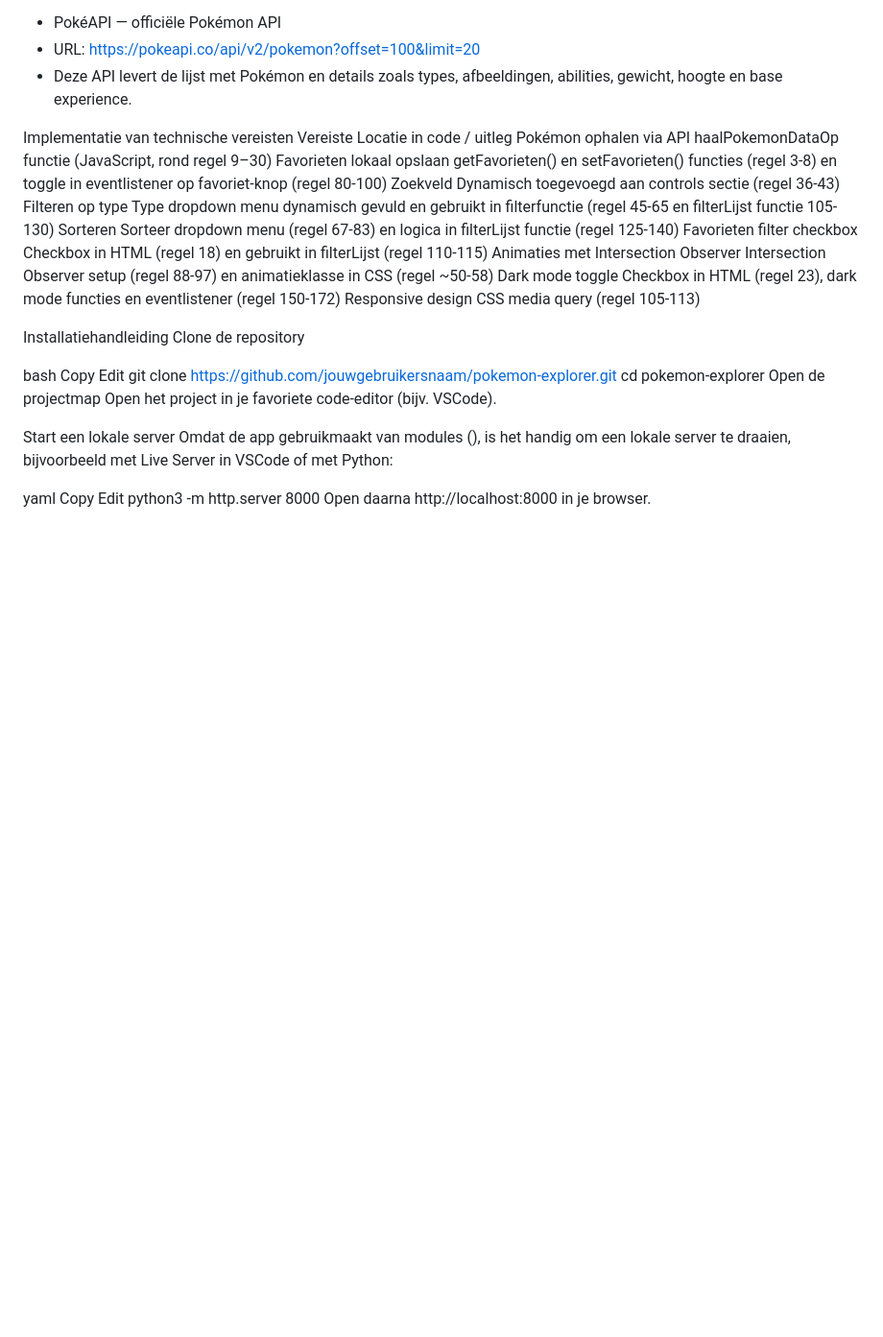
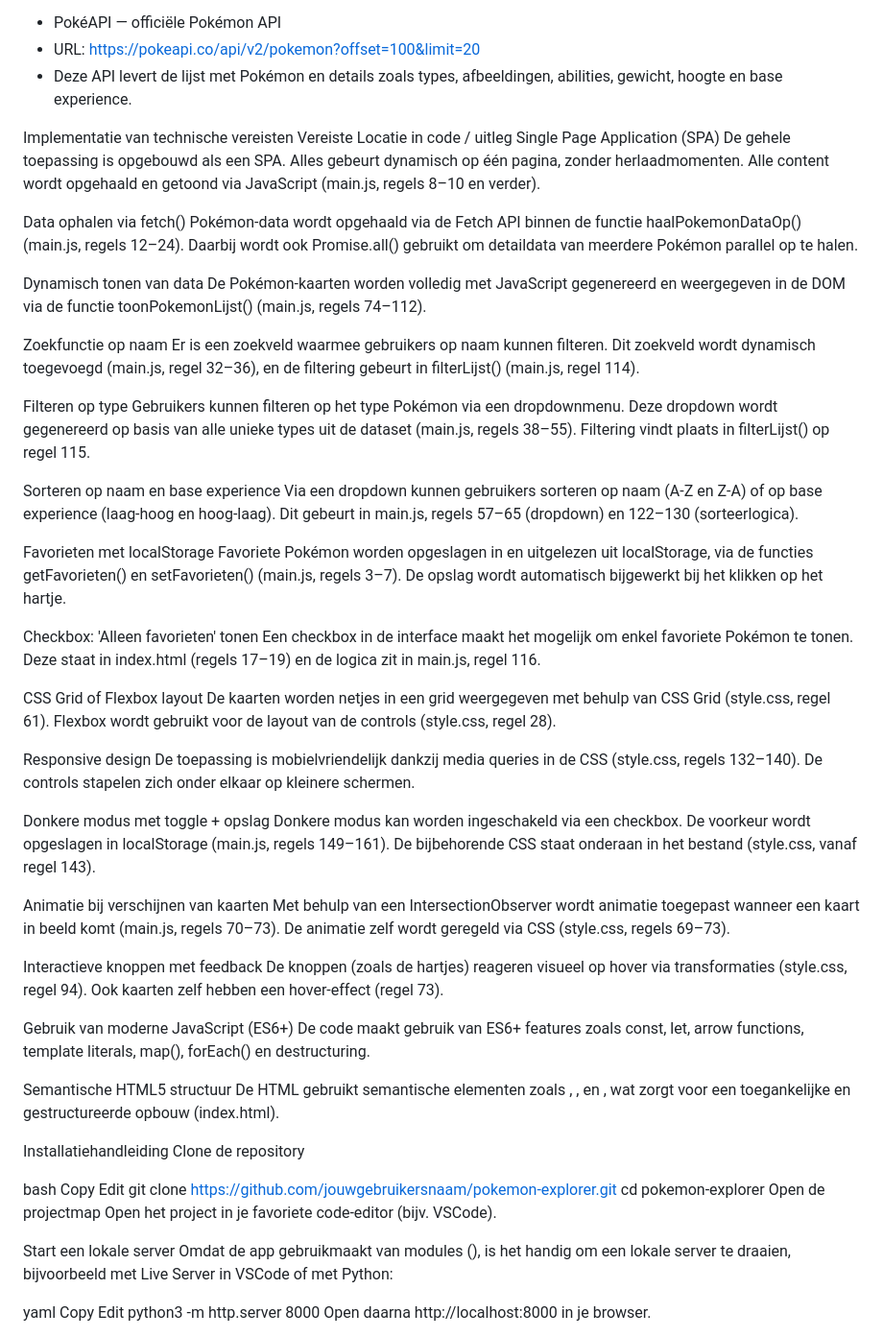
Before and after one commit to HassanParvaiz/WEB-ADVANCED-, a Markdown page: README..md, the part around the change. Shown: that part at 96% size. Drawn GitHub-style; blank space fills up the shorter version.

```diff
--- a/README..md
+++ b/README..md
@@ -19,15 +19,50 @@ Gebruikte API's
 
 Implementatie van technische vereisten
 Vereiste	Locatie in code / uitleg
-Pokémon ophalen via API	haalPokemonDataOp functie (JavaScript, rond regel 9–30)
-Favorieten lokaal opslaan	getFavorieten() en setFavorieten() functies (regel 3-8) en toggle in eventlistener op favoriet-knop (regel 80-100)
-Zoekveld	Dynamisch toegevoegd aan controls sectie (regel 36-43)
-Filteren op type	Type dropdown menu dynamisch gevuld en gebruikt in filterfunctie (regel 45-65 en filterLijst functie 105-130)
-Sorteren	Sorteer dropdown menu (regel 67-83) en logica in filterLijst functie (regel 125-140)
-Favorieten filter checkbox	Checkbox in HTML (regel 18) en gebruikt in filterLijst (regel 110-115)
-Animaties met Intersection Observer	Intersection Observer setup (regel 88-97) en animatieklasse in CSS (regel ~50-58)
-Dark mode toggle	Checkbox in HTML (regel 23), dark mode functies en eventlistener (regel 150-172)
-Responsive design	CSS media query (regel 105-113)
+Single Page Application (SPA)
+De gehele toepassing is opgebouwd als een SPA. Alles gebeurt dynamisch op één pagina, zonder herlaadmomenten. Alle content wordt opgehaald en getoond via JavaScript (main.js, regels 8–10 en verder).
+
+Data ophalen via fetch()
+Pokémon-data wordt opgehaald via de Fetch API binnen de functie haalPokemonDataOp() (main.js, regels 12–24). Daarbij wordt ook Promise.all() gebruikt om detaildata van meerdere Pokémon parallel op te halen.
+
+Dynamisch tonen van data
+De Pokémon-kaarten worden volledig met JavaScript gegenereerd en weergegeven in de DOM via de functie toonPokemonLijst() (main.js, regels 74–112).
+
+Zoekfunctie op naam
+Er is een zoekveld waarmee gebruikers op naam kunnen filteren. Dit zoekveld wordt dynamisch toegevoegd (main.js, regel 32–36), en de filtering gebeurt in filterLijst() (main.js, regel 114).
+
+Filteren op type
+Gebruikers kunnen filteren op het type Pokémon via een dropdownmenu. Deze dropdown wordt gegenereerd op basis van alle unieke types uit de dataset (main.js, regels 38–55). Filtering vindt plaats in filterLijst() op regel 115.
+
+Sorteren op naam en base experience
+Via een dropdown kunnen gebruikers sorteren op naam (A-Z en Z-A) of op base experience (laag-hoog en hoog-laag). Dit gebeurt in main.js, regels 57–65 (dropdown) en 122–130 (sorteerlogica).
+
+Favorieten met localStorage
+Favoriete Pokémon worden opgeslagen in en uitgelezen uit localStorage, via de functies getFavorieten() en setFavorieten() (main.js, regels 3–7). De opslag wordt automatisch bijgewerkt bij het klikken op het hartje.
+
+Checkbox: 'Alleen favorieten' tonen
+Een checkbox in de interface maakt het mogelijk om enkel favoriete Pokémon te tonen. Deze staat in index.html (regels 17–19) en de logica zit in main.js, regel 116.
+
+CSS Grid of Flexbox layout
+De kaarten worden netjes in een grid weergegeven met behulp van CSS Grid (style.css, regel 61). Flexbox wordt gebruikt voor de layout van de controls (style.css, regel 28).
+
+Responsive design
+De toepassing is mobielvriendelijk dankzij media queries in de CSS (style.css, regels 132–140). De controls stapelen zich onder elkaar op kleinere schermen.
+
+Donkere modus met toggle + opslag
+Donkere modus kan worden ingeschakeld via een checkbox. De voorkeur wordt opgeslagen in localStorage (main.js, regels 149–161). De bijbehorende CSS staat onderaan in het bestand (style.css, vanaf regel 143).
+
+Animatie bij verschijnen van kaarten
+Met behulp van een IntersectionObserver wordt animatie toegepast wanneer een kaart in beeld komt (main.js, regels 70–73). De animatie zelf wordt geregeld via CSS (style.css, regels 69–73).
+
+Interactieve knoppen met feedback
+De knoppen (zoals de hartjes) reageren visueel op hover via transformaties (style.css, regel 94). Ook kaarten zelf hebben een hover-effect (regel 73).
+
+Gebruik van moderne JavaScript (ES6+)
+De code maakt gebruik van ES6+ features zoals const, let, arrow functions, template literals, map(), forEach() en destructuring.
+
+Semantische HTML5 structuur
+De HTML gebruikt semantische elementen zoals <header>, <main>, <section> en <footer>, wat zorgt voor een toegankelijke en gestructureerde opbouw (index.html).
 
 Installatiehandleiding
 Clone de repository
```
